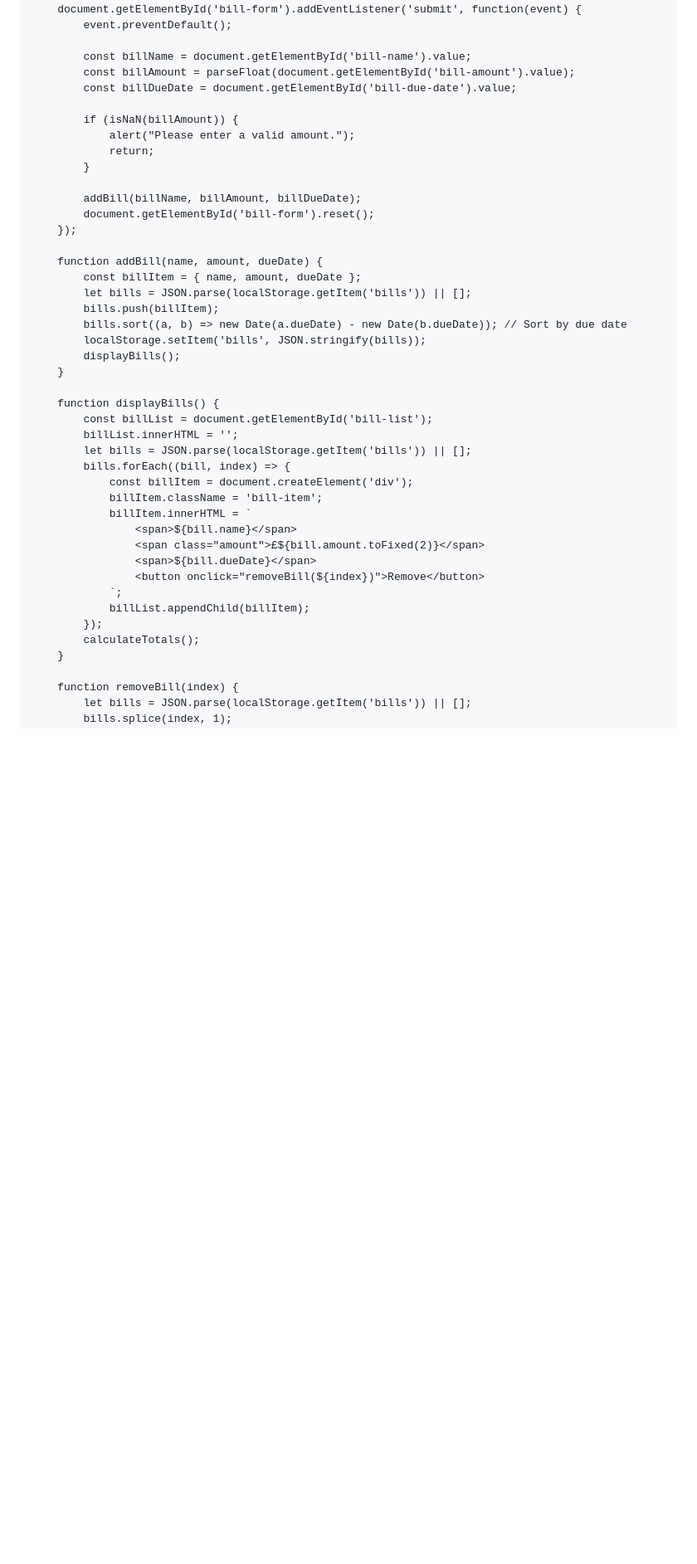
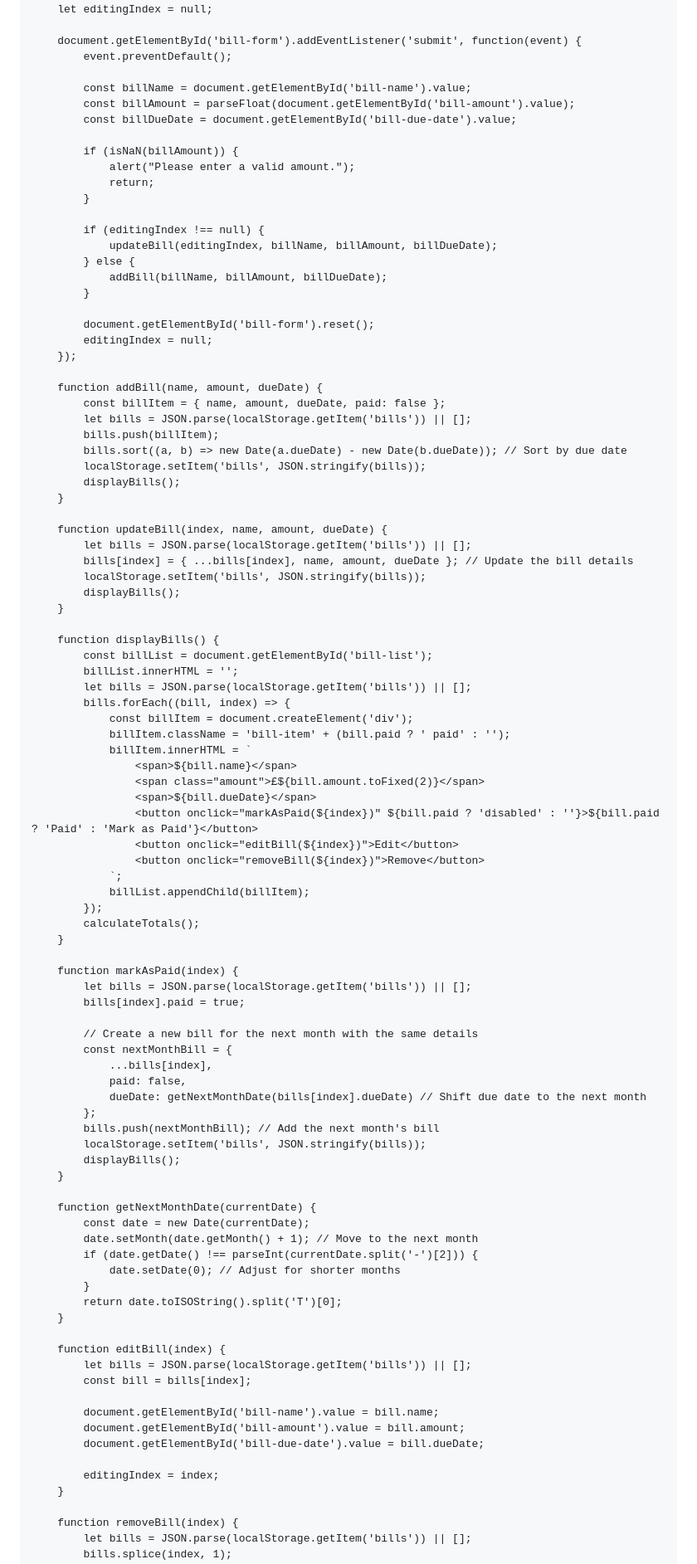
Before and after one commit to YRPRO1/Bill-Tracker, a Markdown page: README.md, the part around the change printed below. Shown: that part at 83% size. Drawn GitHub-style; blank space fills up the shorter version.

```diff
--- a/README.md
+++ b/README.md
@@ -59,6 +59,9 @@
         .bill-item span.amount {
             color: red;
         }
+        .bill-item.paid span.amount {
+            color: green; /* Paid bills show the amount in green */
+        }
         .total-amount {
             margin-top: 20px;
             text-align: center;
@@ -112,6 +115,8 @@
     </div>
 
     <script>
+        let editingIndex = null;
+
         document.getElementById('bill-form').addEventListener('submit', function(event) {
             event.preventDefault();
 
@@ -124,15 +129,28 @@
                 return;
             }
 
-            addBill(billName, billAmount, billDueDate);
+            if (editingIndex !== null) {
+                updateBill(editingIndex, billName, billAmount, billDueDate);
+            } else {
+                addBill(billName, billAmount, billDueDate);
+            }
+
             document.getElementById('bill-form').reset();
+            editingIndex = null;
         });
 
         function addBill(name, amount, dueDate) {
-            const billItem = { name, amount, dueDate };
+            const billItem = { name, amount, dueDate, paid: false };
             let bills = JSON.parse(localStorage.getItem('bills')) || [];
             bills.push(billItem);
             bills.sort((a, b) => new Date(a.dueDate) - new Date(b.dueDate)); // Sort by due date
+            localStorage.setItem('bills', JSON.stringify(bills));
+            displayBills();
+        }
+
+        function updateBill(index, name, amount, dueDate) {
+            let bills = JSON.parse(localStorage.getItem('bills')) || [];
+            bills[index] = { ...bills[index], name, amount, dueDate }; // Update the bill details
             localStorage.setItem('bills', JSON.stringify(bills));
             displayBills();
         }
@@ -143,16 +161,53 @@
             let bills = JSON.parse(localStorage.getItem('bills')) || [];
             bills.forEach((bill, index) => {
                 const billItem = document.createElement('div');
-                billItem.className = 'bill-item';
+                billItem.className = 'bill-item' + (bill.paid ? ' paid' : '');
                 billItem.innerHTML = `
                     <span>${bill.name}</span>
                     <span class="amount">£${bill.amount.toFixed(2)}</span>
                     <span>${bill.dueDate}</span>
+                    <button onclick="markAsPaid(${index})" ${bill.paid ? 'disabled' : ''}>${bill.paid ? 'Paid' : 'Mark as Paid'}</button>
+                    <button onclick="editBill(${index})">Edit</button>
                     <button onclick="removeBill(${index})">Remove</button>
                 `;
                 billList.appendChild(billItem);
             });
             calculateTotals();
+        }
+
+        function markAsPaid(index) {
+            let bills = JSON.parse(localStorage.getItem('bills')) || [];
+            bills[index].paid = true;
+
+            // Create a new bill for the next month with the same details
+            const nextMonthBill = {
+                ...bills[index],
+                paid: false,
+                dueDate: getNextMonthDate(bills[index].dueDate) // Shift due date to the next month
+            };
+            bills.push(nextMonthBill); // Add the next month's bill
+            localStorage.setItem('bills', JSON.stringify(bills));
+            displayBills();
+        }
+
+        function getNextMonthDate(currentDate) {
+            const date = new Date(currentDate);
+            date.setMonth(date.getMonth() + 1); // Move to the next month
+            if (date.getDate() !== parseInt(currentDate.split('-')[2])) {
+                date.setDate(0); // Adjust for shorter months
+            }
+            return date.toISOString().split('T')[0];
+        }
+
+        function editBill(index) {
+            let bills = JSON.parse(localStorage.getItem('bills')) || [];
+            const bill = bills[index];
+
+            document.getElementById('bill-name').value = bill.name;
+            document.getElementById('bill-amount').value = bill.amount;
+            document.getElementById('bill-due-date').value = bill.dueDate;
+
+            editingIndex = index;
         }
 
         function removeBill(index) {
```
Also changed, not shown: other parts of README.md (+1 -59 lines).
